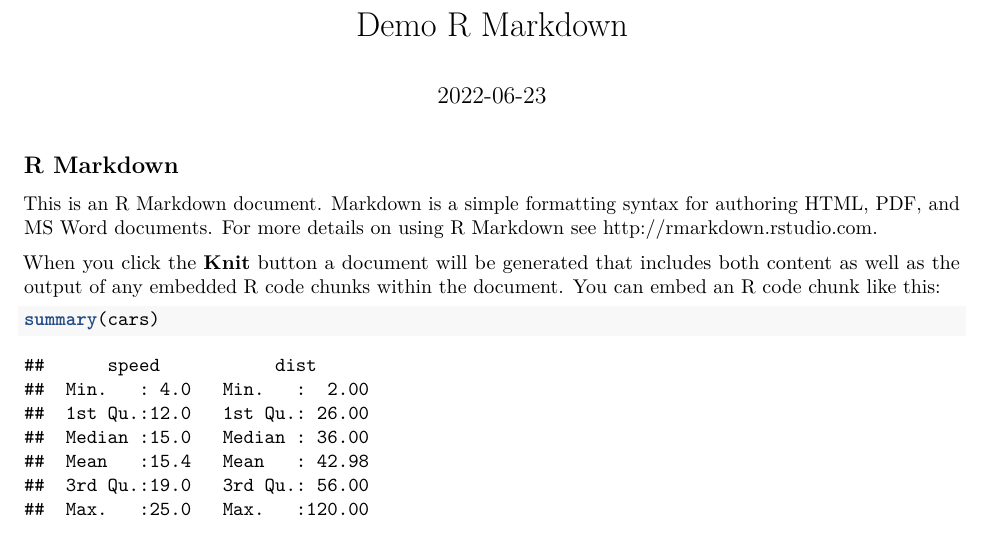
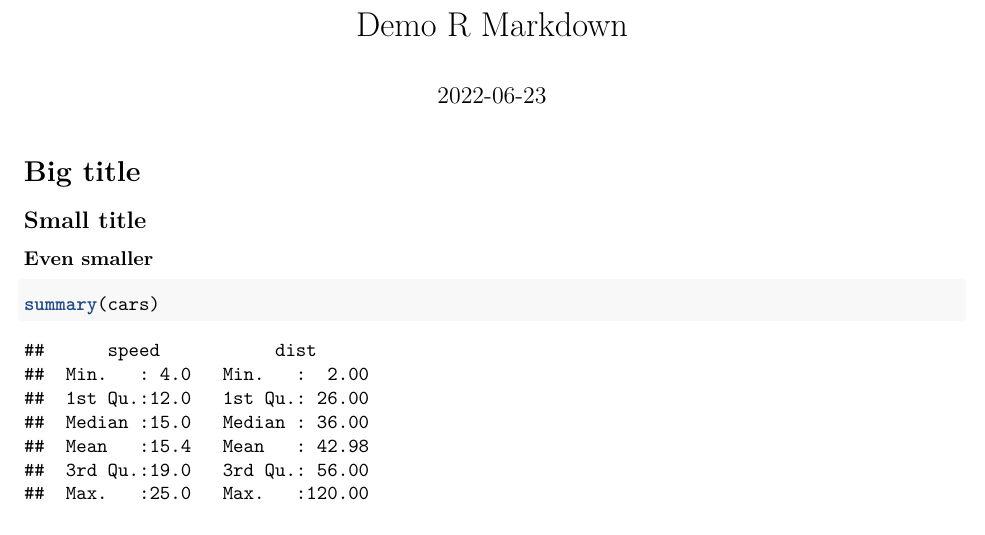
Before and after one commit to mtennekes/ESTP_R, an R Markdown document (day4/demo.Rmd): part of page 1 of 2, cut so that both start at the same text. Rendered offline with R 4.5, knitr and Pandoc, then LaTeX, with nearby package versions.

Commit message:
added title examples

````diff
--- a/day4/demo.Rmd
+++ b/day4/demo.Rmd
@@ -10,11 +10,11 @@ date: '2022-06-23'
 knitr::opts_chunk$set(echo = TRUE)
 ```
 
-## R Markdown
+# Big title
 
-This is an R Markdown document. Markdown is a simple formatting syntax for authoring HTML, PDF, and MS Word documents. For more details on using R Markdown see <http://rmarkdown.rstudio.com>.
+## Small title
 
-When you click the **Knit** button a document will be generated that includes both content as well as the output of any embedded R code chunks within the document. You can embed an R code chunk like this:
+### Even smaller
 
 ```{r cars}
 summary(cars)
````
